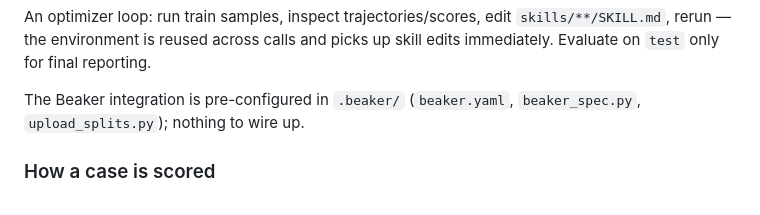
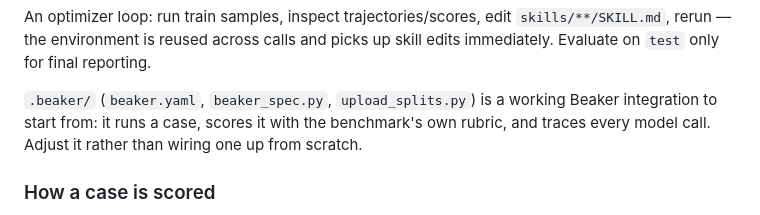
Before and after one commit to rilixai/beaker-cookbook, a Markdown page: automationbench/README.md, the part around the change. Drawn GitHub-style.

Commit message:
README: describe .beaker/ as the starting integration
Co-Authored-By: Devin AI <158243242+devin-ai-integration[bot]@users.noreply.github.com>

```diff
--- a/automationbench/README.md
+++ b/automationbench/README.md
@@ -116,8 +116,10 @@ An optimizer loop: run train samples, inspect trajectories/scores, edit
 `skills/**/SKILL.md`, rerun — the environment is reused across calls and picks up
 skill edits immediately. Evaluate on `test` only for final reporting.
 
-The Beaker integration is pre-configured in `.beaker/` (`beaker.yaml`,
-`beaker_spec.py`, `upload_splits.py`); nothing to wire up.
+`.beaker/` (`beaker.yaml`, `beaker_spec.py`, `upload_splits.py`) is a working
+Beaker integration to start from: it runs a case, scores it with the benchmark's
+own rubric, and traces every model call. Adjust it rather than wiring one up
+from scratch.
 
 ### How a case is scored
 
```
